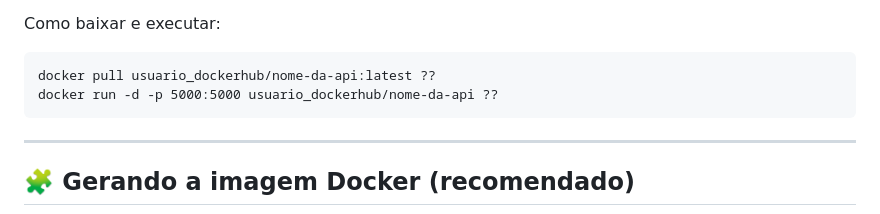
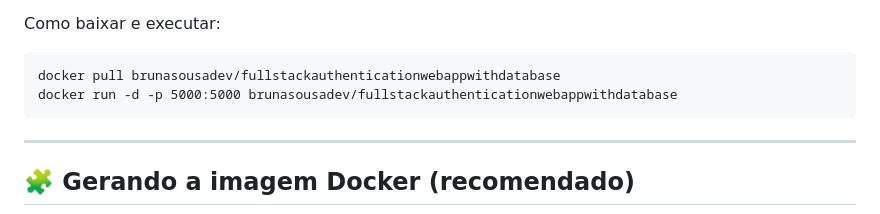
Before and after one commit to bruna-sousa-dev/fullstack-authentication-web-app-with-database, a Markdown page: readme.md, the part around one of its changes. GitHub-like rendering.

Commit message:
upd: Adding the link to the public DockerHub repo for cloning to the readme.md file.

````diff
--- a/readme.md
+++ b/readme.md
@@ -246,8 +246,8 @@ Link da Imagem: [Acesse a imagem Docker aqui]() ??
 Como baixar e executar:
 
 ```docker
-docker pull usuario_dockerhub/nome-da-api:latest ??
-docker run -d -p 5000:5000 usuario_dockerhub/nome-da-api ??
+docker pull brunasousadev/fullstackauthenticationwebappwithdatabase
+docker run -d -p 5000:5000 brunasousadev/fullstackauthenticationwebappwithdatabase
 ```
 
 ---
````
Also changed, not shown: other parts of readme.md (+1 -1 lines).
